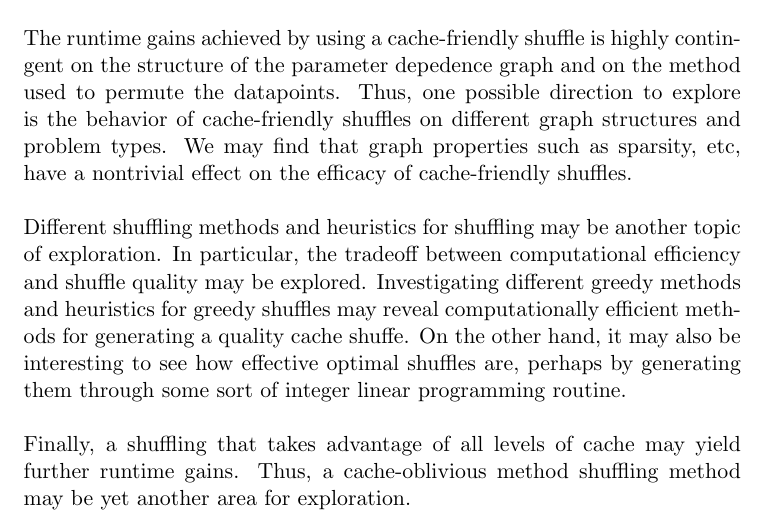
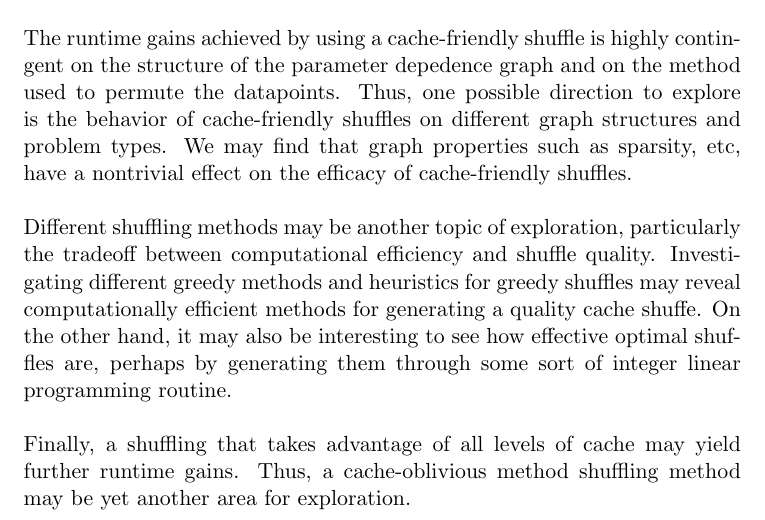
Before and after one commit to agnusmaximus/parallelmlaverage, a LaTeX document (writeup/report.tex): part of page 7 of 7, cut so that both start at the same text. Compiled offline with pdfLaTeX.

Commit message:
Update future section

```diff
--- a/writeup/report.tex
+++ b/writeup/report.tex
@@ -157,10 +157,9 @@ different graph structures and problem types. We may find that graph
 properties such as sparsity, etc, have a nontrivial effect on the
 efficacy of cache-friendly shuffles.
 \\\\
-Different shuffling methods and
-heuristics for shuffling may be another topic of exploration. In
-particular, the tradeoff between computational efficiency and shuffle
-quality may be explored. Investigating different greedy methods and heuristics for
+Different shuffling methods may be another topic of exploration, particularly
+the tradeoff between computational efficiency and shuffle
+quality. Investigating different greedy methods and heuristics for
 greedy shuffles may reveal computationally efficient methods for
 generating a quality cache shuffe. On the other hand, it may also be
 interesting to see how effective optimal shuffles are, perhaps by
```
